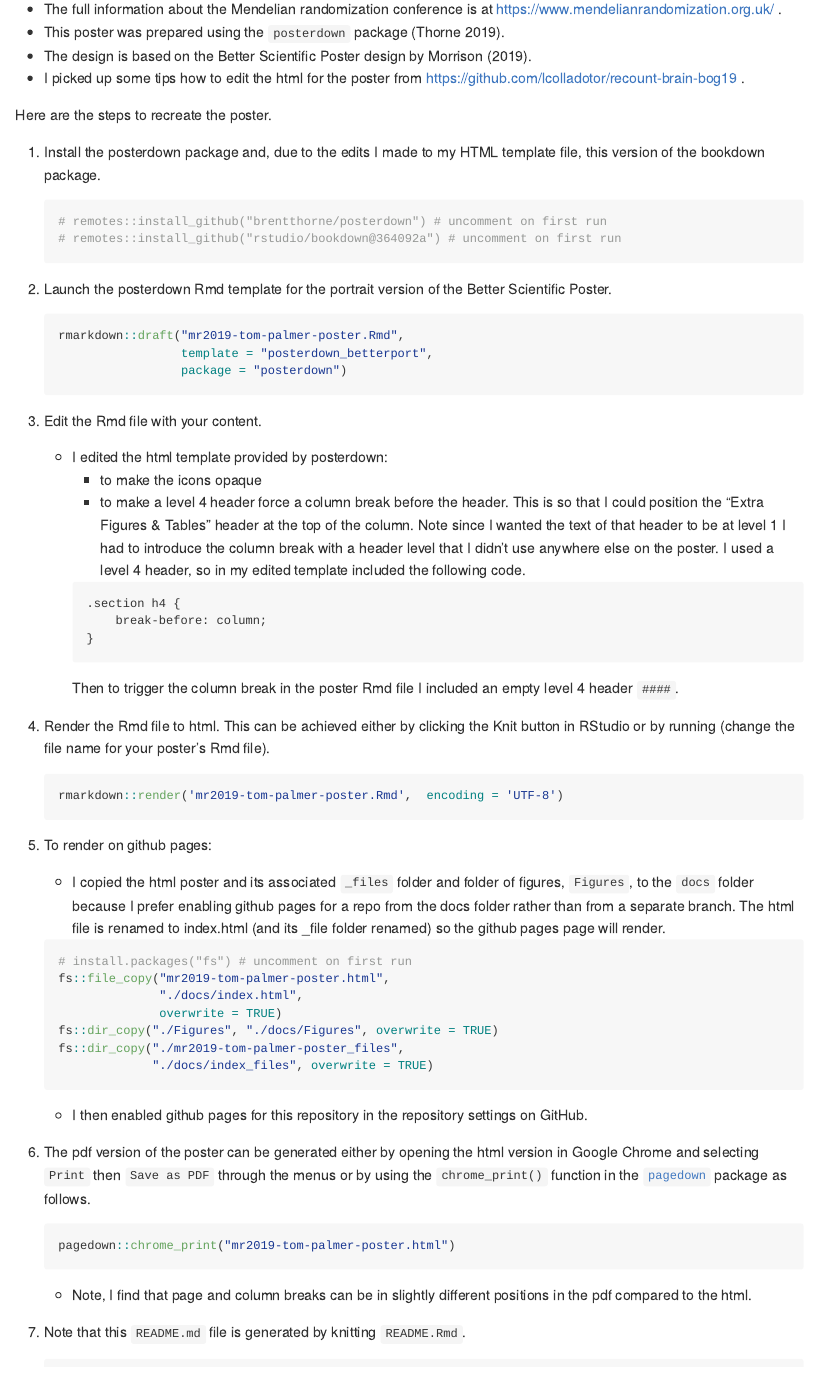
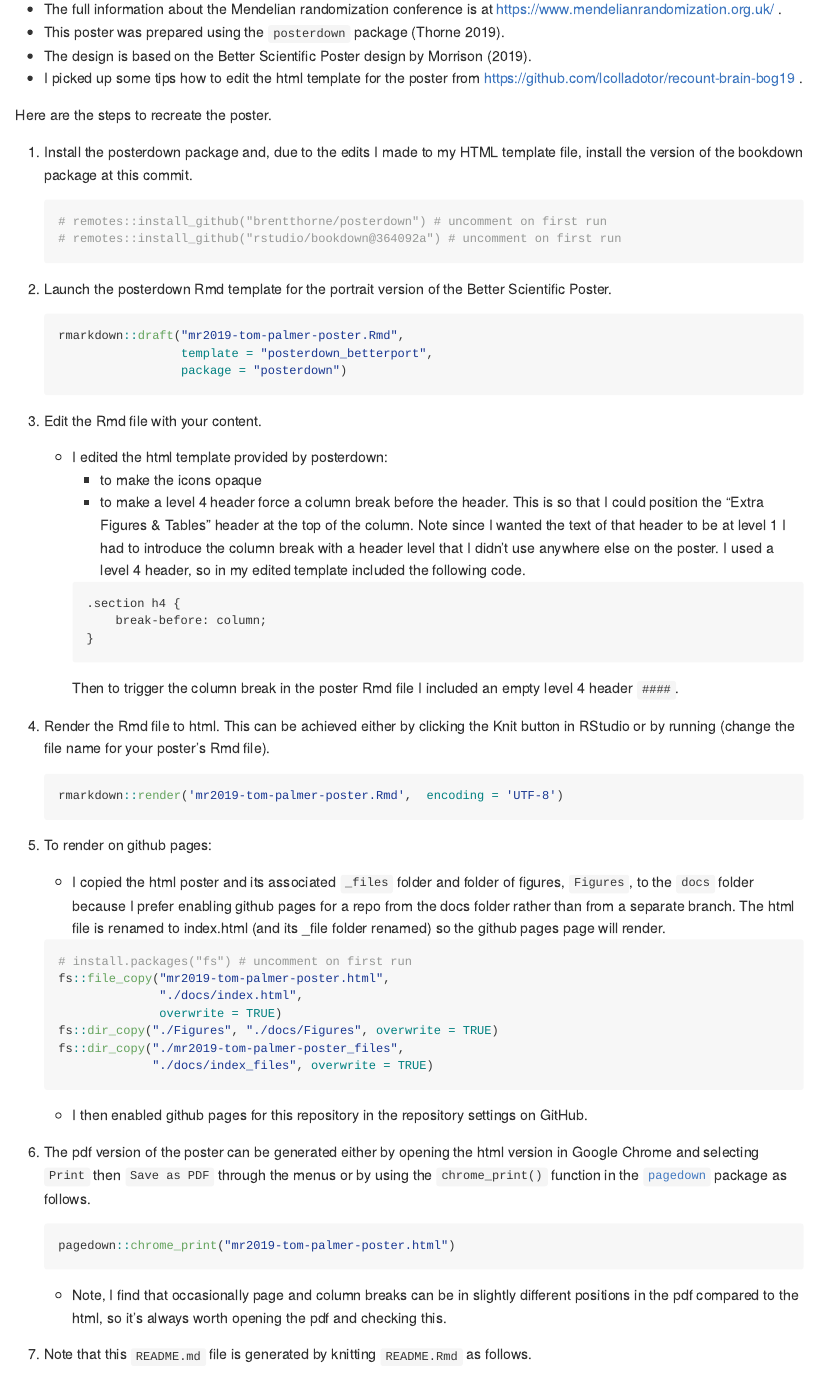
Before and after one commit to remlapmot/mr2019-tom-palmer-poster, an R Markdown document (README.Rmd): the page in a window 1100 px wide, from 150 px down. The pictures show the output file README.md that the author committed with the source, drawn offline in the style of GitHub.

Commit message:
README.Rmd edits

````diff
--- a/README.Rmd
+++ b/README.Rmd
@@ -7,11 +7,11 @@ bibliography: MyBib.bib
 * The full information about the Mendelian randomization conference is at https://www.mendelianrandomization.org.uk/ .
 * This poster was prepared using the `posterdown` package [@posterdown].
 * The design is based on the Better Scientific Poster design by @betterposter.
-* I picked up some tips how to edit the html for the poster from https://github.com/lcolladotor/recount-brain-bog19 .
+* I picked up some tips how to edit the html template for the poster from https://github.com/lcolladotor/recount-brain-bog19 .
 
 Here are the steps to recreate the poster.
 
-1. Install the posterdown package and, due to the edits I made to my HTML template file, this version of the bookdown package.
+1. Install the posterdown package and, due to the edits I made to my HTML template file, install the version of the bookdown package at this commit.
 
     ```{r, eval=FALSE}
     # remotes::install_github("brentthorne/posterdown") # uncomment on first run
@@ -61,13 +61,13 @@ Here are the steps to recreate the poster.
 
 1. The pdf version of the poster can be generated either by opening the html version in Google Chrome and selecting `Print` then `Save as PDF` through the menus or by using the `chrome_print()` function in the [`pagedown`](https://github.com/rstudio/pagedown) package as follows.
 
-    ```{r}
+    ```{r, eval = FALSE}
     pagedown::chrome_print("mr2019-tom-palmer-poster.html")
     ```
 
-    * Note, I find that page and column breaks can be in slightly different positions in the pdf compared to the html.
+    * Note, I find that occasionally page and column breaks can be in slightly different positions in the pdf compared to the html, so it's always worth opening the pdf and checking this.
 
-1. Note that this `README.md` file is generated by knitting `README.Rmd`.
+1. Note that this `README.md` file is generated by knitting `README.Rmd` as follows.
     ```{r, eval=FALSE}
     rmarkdown::render('README.Rmd',  encoding = 'UTF-8')
     ```
````
Also changed, not shown: README.md.
